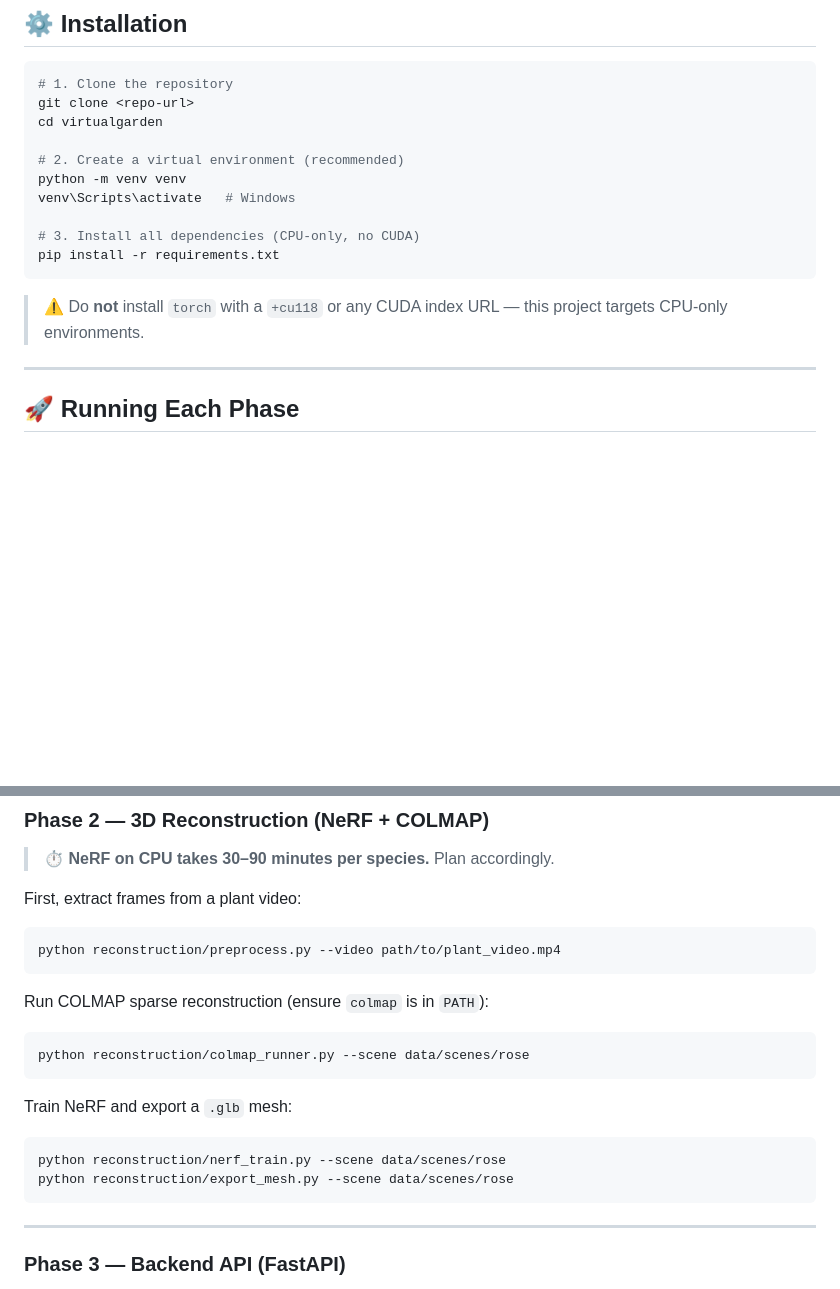
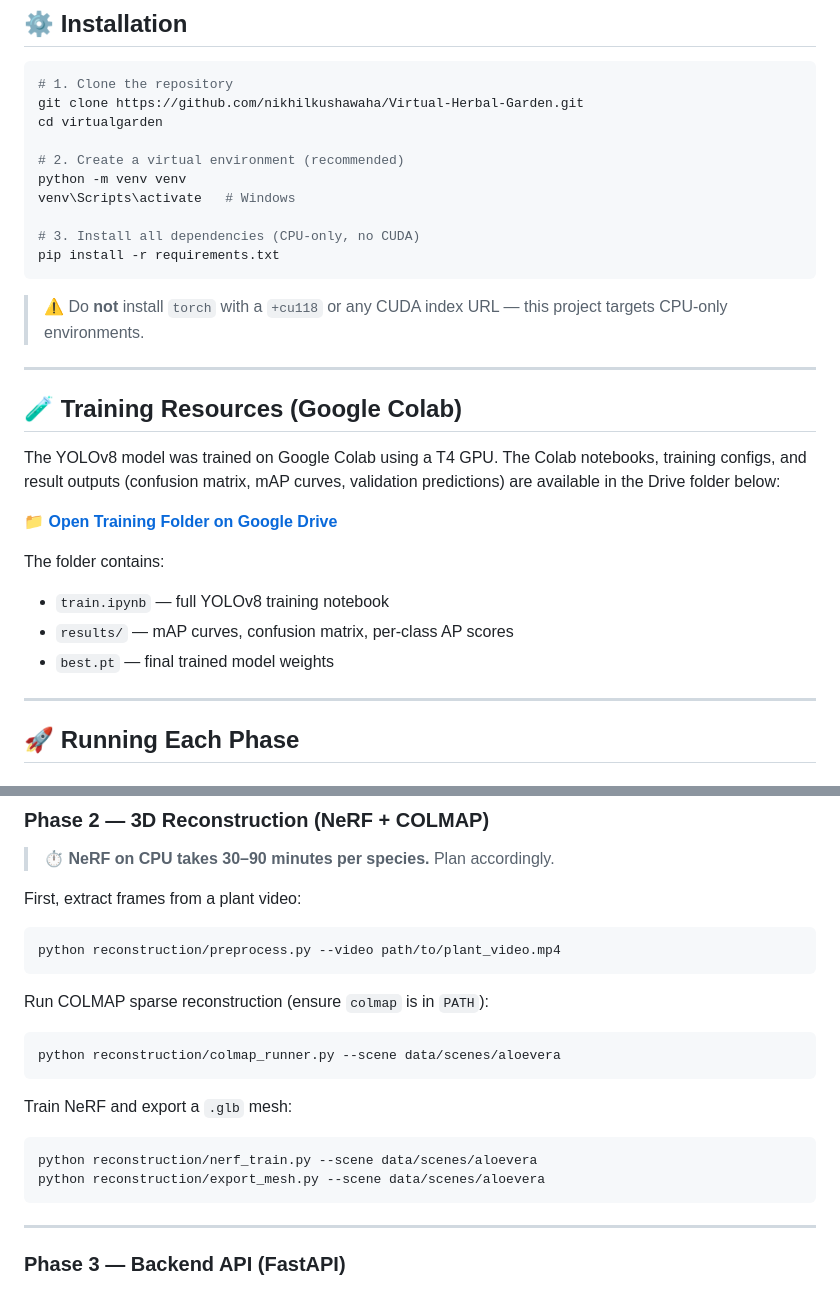
Before and after one commit to nikhilkushawaha/Virtual-Herbal-Garden, a Markdown page: README.md, 2 parts joined by grey strips. Drawn GitHub-style; blank space fills up the shorter version.

````diff
--- a/README.md
+++ b/README.md
@@ -20,7 +26,7 @@ An end-to-end pipeline that detects plant species via YOLOv8, reconstructs them
 
 ```bash
 # 1. Clone the repository
-git clone <repo-url>
+git clone https://github.com/nikhilkushawaha/Virtual-Herbal-Garden.git
 cd virtualgarden
 
 # 2. Create a virtual environment (recommended)
@@ -32,6 +38,19 @@ pip install -r requirements.txt
 ```
 
 > ⚠️ Do **not** install `torch` with a `+cu118` or any CUDA index URL — this project targets CPU-only environments.
+
+---
+
+## 🧪 Training Resources (Google Colab)
+
+The YOLOv8 model was trained on Google Colab using a T4 GPU. The Colab notebooks, training configs, and result outputs (confusion matrix, mAP curves, validation predictions) are available in the Drive folder below:
+
+📁 **[Open Training Folder on Google Drive](https://drive.google.com/drive/folders/1_qSfNRRtpCLDDe5sm66W-2PQUi6TKxru?usp=sharing)**
+
+The folder contains:
+- `train.ipynb` — full YOLOv8 training notebook
+- `results/` — mAP curves, confusion matrix, per-class AP scores
+- `best.pt` — final trained model weights
 
 ---
 
@@ -66,14 +85,14 @@ python reconstruction/preprocess.py --video path/to/plant_video.mp4
 Run COLMAP sparse reconstruction (ensure `colmap` is in `PATH`):
 
 ```bash
-python reconstruction/colmap_runner.py --scene data/scenes/rose
+python reconstruction/colmap_runner.py --scene data/scenes/aloevera
 ```
 
 Train NeRF and export a `.glb` mesh:
 
 ```bash
-python reconstruction/nerf_train.py --scene data/scenes/rose
-python reconstruction/export_mesh.py --scene data/scenes/rose
+python reconstruction/nerf_train.py --scene data/scenes/aloevera
+python reconstruction/export_mesh.py --scene data/scenes/aloevera
 ```
 
 ---
````
Also changed, not shown: other parts of README.md (+51 -0 lines).
